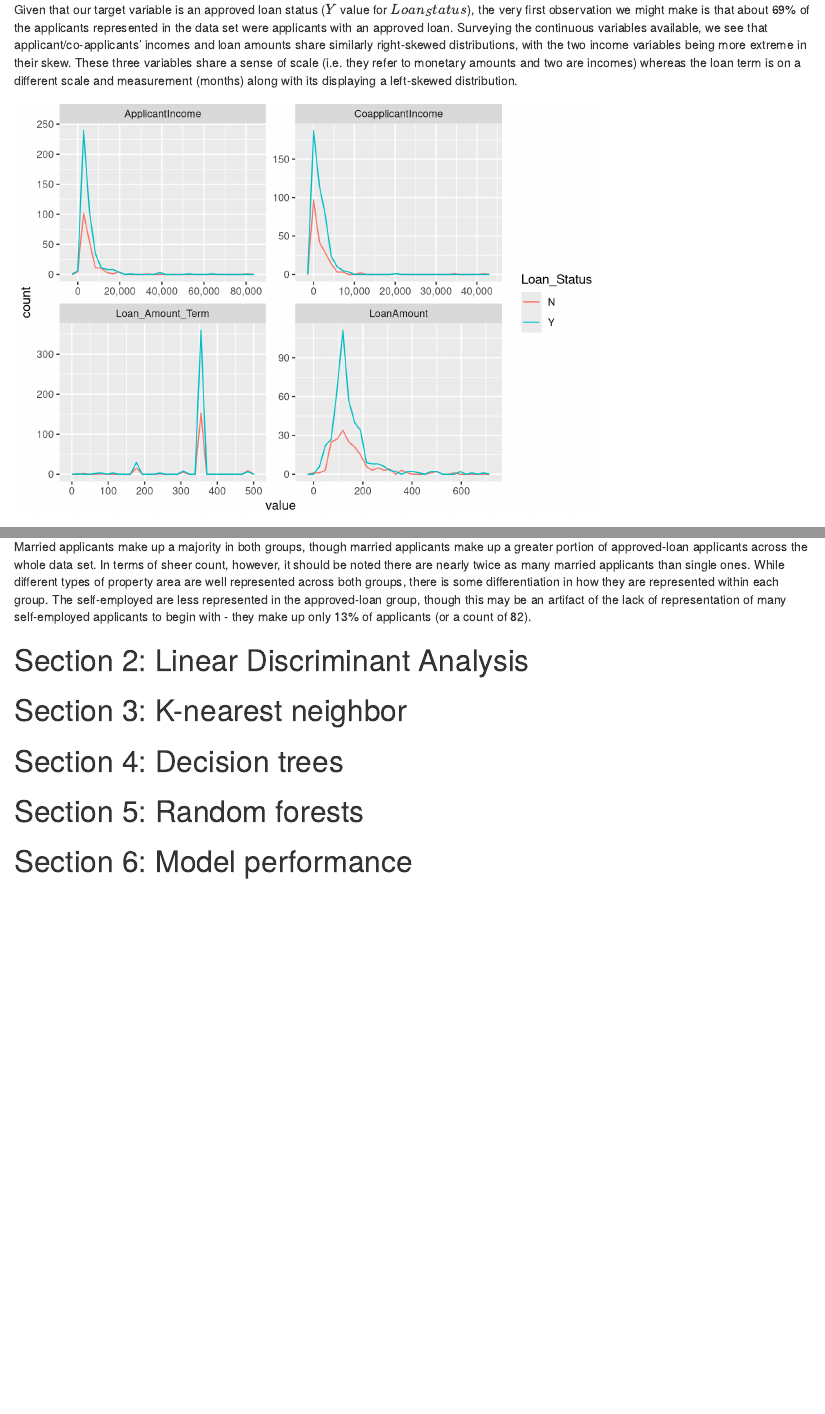
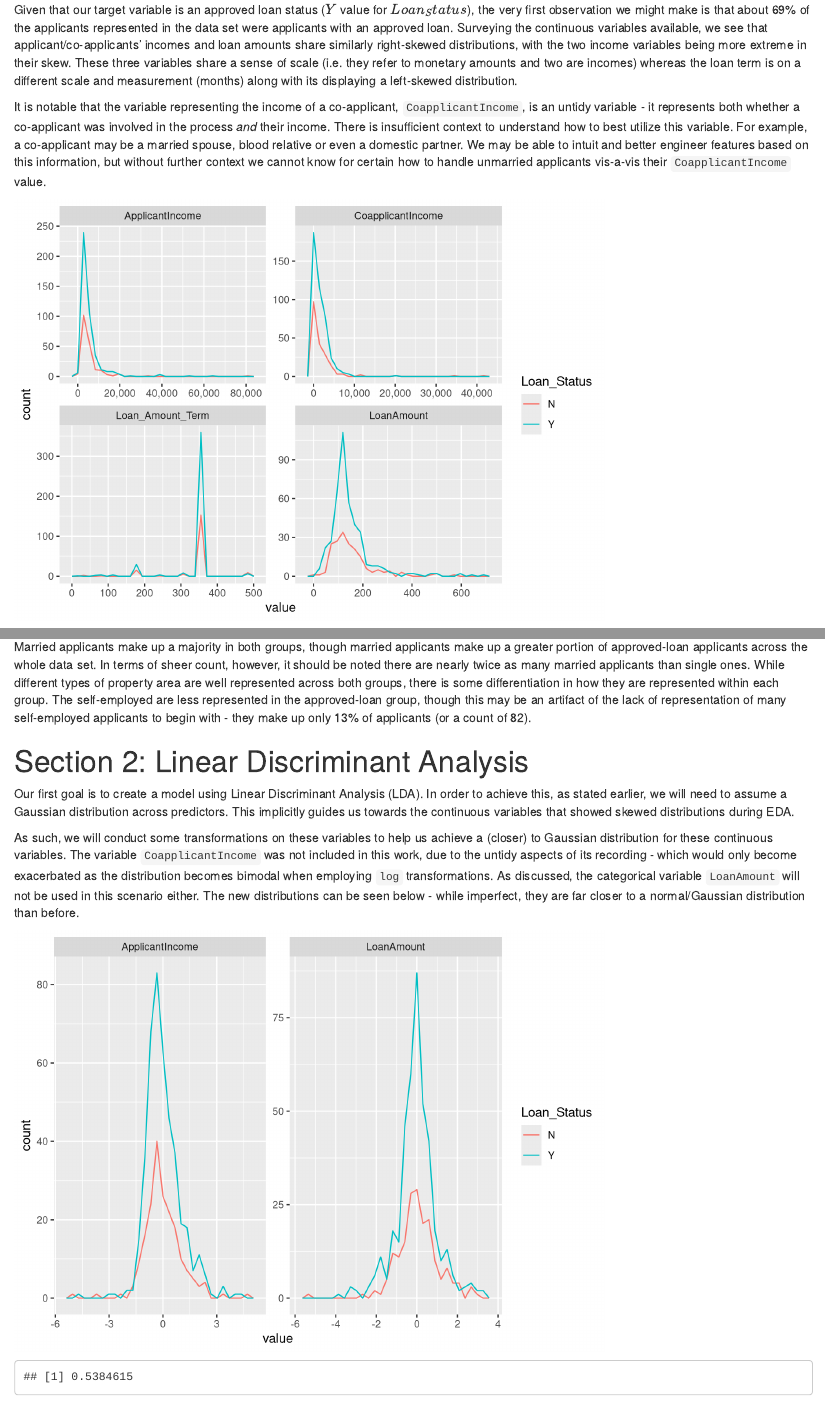
Before and after one commit to Izote/DATA622-Assignment-3, an R Markdown document (assignment.Rmd): the page in a window 1100 px wide, from 190 px down, and a second part further down, joined at a grey line. Rendered offline with R 4.5, knitr and Pandoc, with nearby package versions.

Commit message:
some EDA additions; framework/initial push for LDA segment.

````diff
--- a/assignment.Rmd
+++ b/assignment.Rmd
@@ -36,14 +36,20 @@ disc_vars <- c(
 
 Given that our target variable is an approved loan status ($Y$ value for $Loan_Status$), the very first observation we might make is that about 69% of the applicants represented in the data set were applicants with an approved loan. Surveying the continuous variables available, we see that applicant/co-applicants' incomes and loan amounts share similarly right-skewed distributions, with the two income variables being more extreme in their skew. These three variables share a sense of scale (i.e. they refer to monetary amounts and two are incomes) whereas the loan term is on a different scale and measurement (months) along with its displaying a left-skewed distribution.
 
+It is notable that the variable representing the income of a co-applicant, `CoapplicantIncome`, is an untidy variable - it represents both whether a co-applicant was involved in the process *and* their income. There is insufficient context to understand how to best utilize this variable. For example, a co-applicant may be a married spouse, blood relative or even a domestic partner. We may be able to intuit and better engineer features based on this information, but without further context we cannot know for certain how to handle unmarried applicants vis-a-vis their `CoapplicantIncome` value.
+
 ```{r}
-pivot_longer(loans, all_of(cont_vars)) %>%
-  ggplot(aes(value, color = Loan_Status)) +
-  geom_freqpoly() +
-  facet_wrap("name", scales = "free") +
-  scale_x_continuous(labels = scales::comma_format())
+show_dist <- function(df) {
+  df %>%
+    ggplot(aes(value, color = Loan_Status)) +
+    geom_freqpoly(bins = 30) +
+    facet_wrap("name", scales = "free") +
+    scale_x_continuous(labels = scales::comma_format())
+}
+
+pivot_longer(loans, all_of(cont_vars)) %>% show_dist()
 ```
 
-Knowing that we will be utilizing linear discriminant analysis downstream, it's important to identify that, with the exception of `Loan_Amount_Term`, we may be able to apply a transformation to force these variables into a more Gaussian shape.
+Knowing that we will be utilizing linear discriminant analysis downstream, it's important to identify that, with the exception of `Loan_Amount_Term`, we may be able to apply a transformation to force these variables into a more Gaussian shape. In fact, `Loan_Amount_Term` should truly be considered a discrete variable as it seems to follow fixed 12-day increments. When visualized, we see that nearly all the applications were for 360 day loans.
 
-Taking the full data set and visualizing loan status for each discrete variable, we can see some interesting trends. Credit history seems to play a crucial role, with applicants meeting guidelines (`Credit_History = 1`) showing only 7 denied-loans across a data set of 614 applicants. A majority proportion of the approved-loan group have no dependents, graduated from college and are male. That last feature initially gave some pause as it may have been indicative of a discriminatory bias, however, it appears that an overwhelming 80% of applicants identify as male.
+```{r}
@@ -71,15 +85,53 @@ Married applicants make up a majority in both groups, though married applicants
 
 # Section 2: Linear Discriminant Analysis
 
+Our first goal is to create a model using Linear Discriminant Analysis (LDA). In order to achieve this, as stated earlier, we will need to assume a Gaussian distribution across predictors. This implicitly guides us towards the continuous variables that showed skewed distributions during EDA.
+
+As such, we will conduct some transformations on these variables to help us achieve a (closer) to Gaussian distribution for these continuous variables. The variable `CoapplicantIncome` was not included in this work, due to the untidy aspects of its recording - which would only become exacerbated as the distribution becomes bimodal when employing `log` transformations. As discussed, the categorical variable `LoanAmount` will not be used in this scenario either. The new distributions can be seen below - while imperfect, they are far closer to a normal/Gaussian distribution than before.
+
+```{r}
+lda_cont <- c("ApplicantIncome", "LoanAmount")
+
+loans_lda <- loans %>%
+  mutate(across(lda_cont, ~ scale(log(.))[ , 1])
+    )
+
+loans_lda %>%
+  pivot_longer(lda_cont) %>%
+  show_dist()
+```
+
 ```{r}
 set.seed(3)
 
-training <- slice_sample(loans, prop = 0.70)
+training <- slice_sample(loans_lda, prop = 0.70)
 
-remaining <- anti_join(loans, training, by = "Loan_ID")
+remaining <- anti_join(loans_lda, training, by = "Loan_ID")
 validation <- slice_sample(remaining, prop = 0.5)
 test <- anti_join(remaining, validation, by = "Loan_ID")
 ```
+
+```{r}
+lda_mod <- MASS::lda(
+  Loan_Status ~ ApplicantIncome + LoanAmount, data = training
+  )
+```
+
+```{r}
+lda_preds <- predict(lda_mod, newdata = validation)
+
+validation <- validation %>%
+  mutate(
+    Posterior = lda_preds$posterior[, "N"],
+    Predicted_Status = if_else(Posterior <= 0.27, "N", "Y"),
+    Accuracy = Loan_Status == Predicted_Status
+  )
+```
+
+```{r}
+mean(validation$Accuracy, na.rm = TRUE)
+```
+
 
 # Section 3: K-nearest neighbor
 
````
Also changed, not shown: assignment.Rmd (10 more changed lines).
